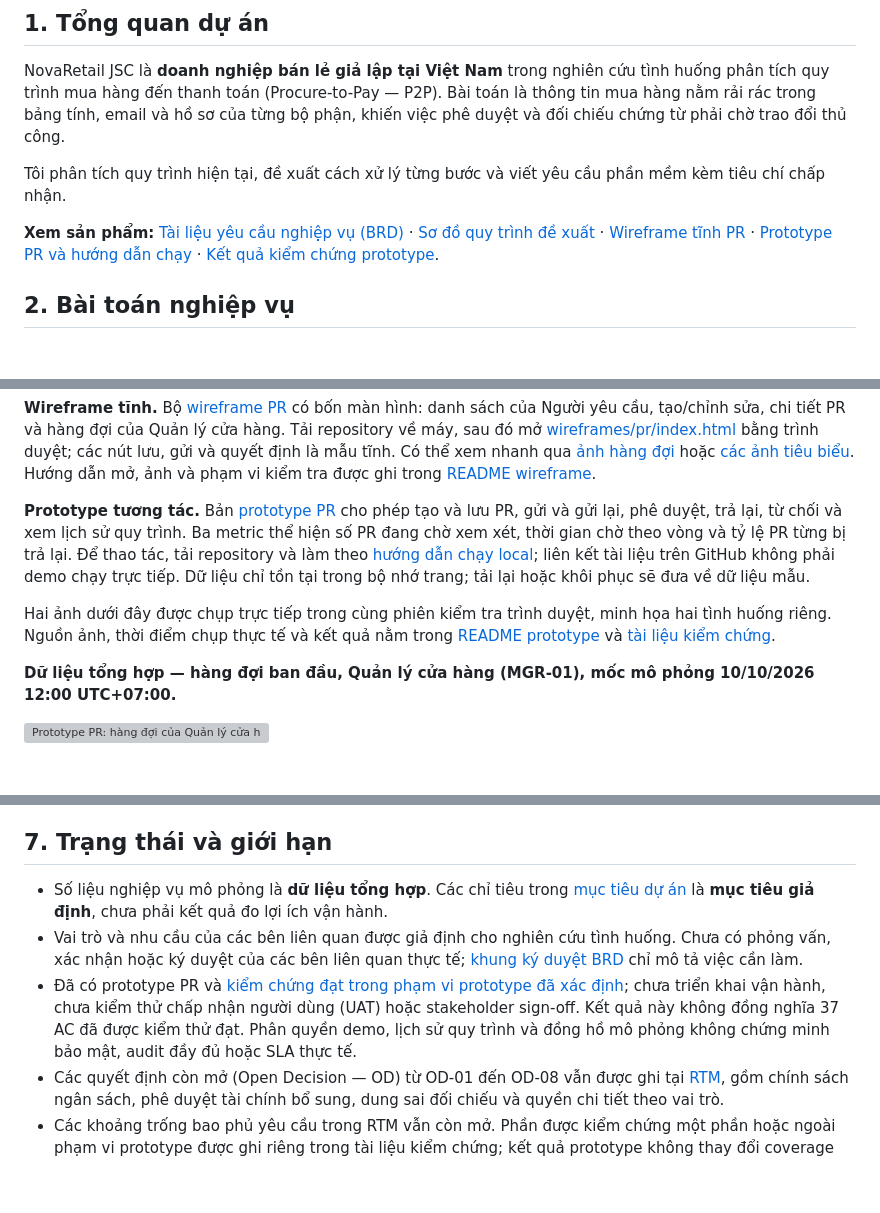
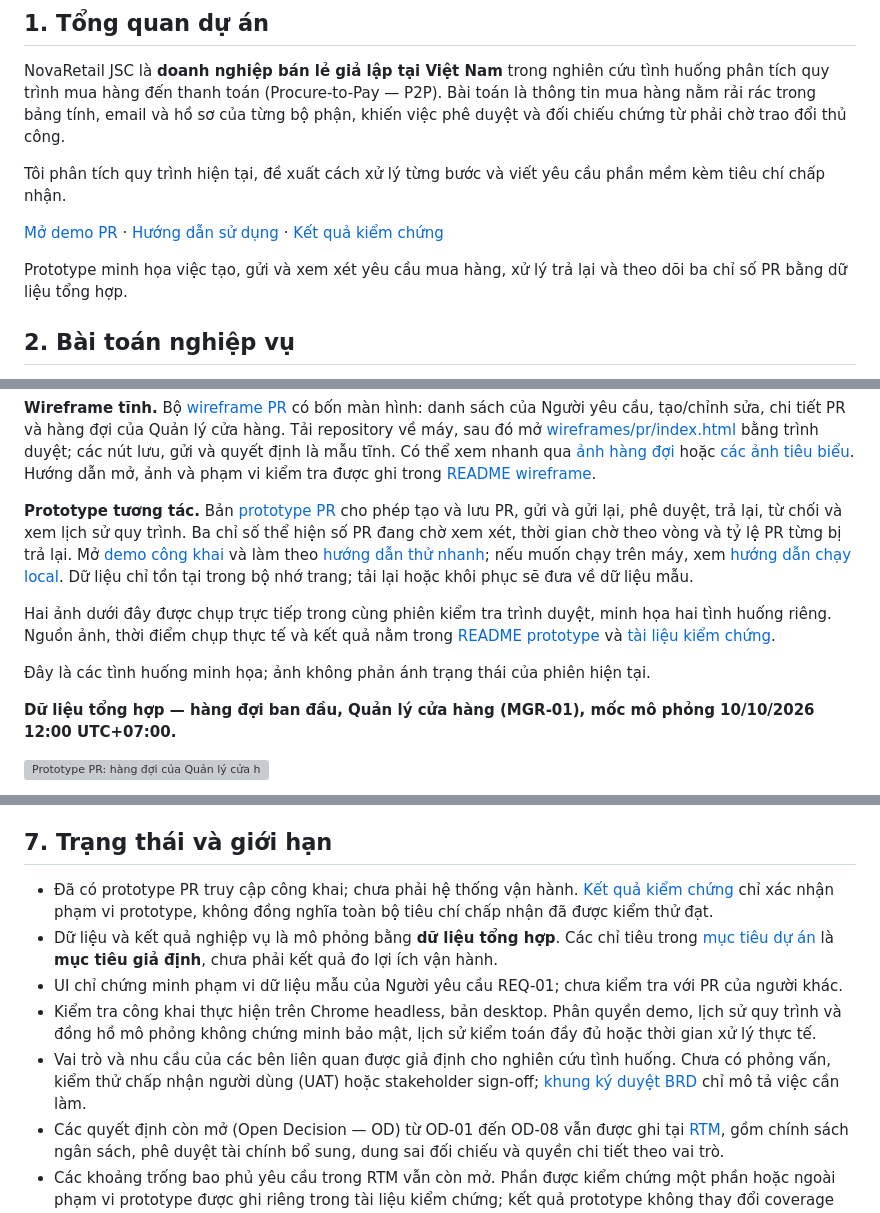
Before and after one commit to PhuocTrong2005/retail-p2p-ba-case-study, a Markdown page: README.md, 3 parts joined by grey strips. GitHub-like rendering; blank space fills up the shorter version; grey boxes are pictures that could not be loaded.

```diff
--- a/README.md
+++ b/README.md
@@ -6,7 +6,9 @@ NovaRetail JSC là **doanh nghiệp bán lẻ giả lập tại Việt Nam** tro
 
 Tôi phân tích quy trình hiện tại, đề xuất cách xử lý từng bước và viết yêu cầu phần mềm kèm tiêu chí chấp nhận.
 
-**Xem sản phẩm:** [Tài liệu yêu cầu nghiệp vụ (BRD)](./05-brd/business-requirements-document.md) · [Sơ đồ quy trình đề xuất](./assets/diagrams/exports/to-be/p2p-to-be.png) · [Wireframe tĩnh PR](./wireframes/pr/README.md) · [Prototype PR và hướng dẫn chạy](./prototype/pr/README.md) · [Kết quả kiểm chứng prototype](./prototype/pr/verification.md).
+[Mở demo PR](https://phuoctrong2005.github.io/retail-p2p-ba-case-study/) · [Hướng dẫn sử dụng](prototype/pr/README.md#hướng-dẫn-thử-nhanh) · [Kết quả kiểm chứng](prototype/pr/verification.md)
+
+Prototype minh họa việc tạo, gửi và xem xét yêu cầu mua hàng, xử lý trả lại và theo dõi ba chỉ số PR bằng dữ liệu tổng hợp.
 
 ## 2. Bài toán nghiệp vụ
 
@@ -56,9 +58,11 @@ Xem [sơ đồ To-Be](./assets/diagrams/exports/to-be/p2p-to-be.png), [nguồn D
 
 **Wireframe tĩnh.** Bộ [wireframe PR](./wireframes/pr/README.md) có bốn màn hình: danh sách của Người yêu cầu, tạo/chỉnh sửa, chi tiết PR và hàng đợi của Quản lý cửa hàng. Tải repository về máy, sau đó mở [wireframes/pr/index.html](./wireframes/pr/index.html) bằng trình duyệt; các nút lưu, gửi và quyết định là mẫu tĩnh. Có thể xem nhanh qua [ảnh hàng đợi](./wireframes/pr/previews/pr-04-queue.png) hoặc [các ảnh tiêu biểu](./wireframes/pr/README.md#ảnh-tiêu-biểu). Hướng dẫn mở, ảnh và phạm vi kiểm tra được ghi trong [README wireframe](./wireframes/pr/README.md#kiểm-tra-và-giới-hạn).
 
-**Prototype tương tác.** Bản [prototype PR](./prototype/pr/README.md) cho phép tạo và lưu PR, gửi và gửi lại, phê duyệt, trả lại, từ chối và xem lịch sử quy trình. Ba metric thể hiện số PR đang chờ xem xét, thời gian chờ theo vòng và tỷ lệ PR từng bị trả lại. Để thao tác, tải repository và làm theo [hướng dẫn chạy local](./prototype/pr/README.md#chạy-local); liên kết tài liệu trên GitHub không phải demo chạy trực tiếp. Dữ liệu chỉ tồn tại trong bộ nhớ trang; tải lại hoặc khôi phục sẽ đưa về dữ liệu mẫu.
+**Prototype tương tác.** Bản [prototype PR](./prototype/pr/README.md) cho phép tạo và lưu PR, gửi và gửi lại, phê duyệt, trả lại, từ chối và xem lịch sử quy trình. Ba chỉ số thể hiện số PR đang chờ xem xét, thời gian chờ theo vòng và tỷ lệ PR từng bị trả lại. Mở [demo công khai](https://phuoctrong2005.github.io/retail-p2p-ba-case-study/) và làm theo [hướng dẫn thử nhanh](./prototype/pr/README.md#hướng-dẫn-thử-nhanh); nếu muốn chạy trên máy, xem [hướng dẫn chạy local](./prototype/pr/README.md#chạy-local). Dữ liệu chỉ tồn tại trong bộ nhớ trang; tải lại hoặc khôi phục sẽ đưa về dữ liệu mẫu.
 
 Hai ảnh dưới đây được chụp trực tiếp trong cùng phiên kiểm tra trình duyệt, minh họa hai tình huống riêng. Nguồn ảnh, thời điểm chụp thực tế và kết quả nằm trong [README prototype](./prototype/pr/README.md#ảnh-trực-tiếp-hiện-hành) và [tài liệu kiểm chứng](./prototype/pr/verification.md).
+
+Đây là các tình huống minh họa; ảnh không phản ánh trạng thái của phiên hiện tại.
 
 **Dữ liệu tổng hợp — hàng đợi ban đầu, Quản lý cửa hàng (MGR-01), mốc mô phỏng 10/10/2026 12:00 UTC+07:00.**
 
@@ -72,9 +76,11 @@ Tra thuật ngữ tại [glossary](./glossary.md). [Các quyết định nghiệ
 
 ## 7. Trạng thái và giới hạn
 
-- Số liệu nghiệp vụ mô phỏng là **dữ liệu tổng hợp**. Các chỉ tiêu trong [mục tiêu dự án](./01-business-context/project-objectives.md) là **mục tiêu giả định**, chưa phải kết quả đo lợi ích vận hành.
-- Vai trò và nhu cầu của các bên liên quan được giả định cho nghiên cứu tình huống. Chưa có phỏng vấn, xác nhận hoặc ký duyệt của các bên liên quan thực tế; [khung ký duyệt BRD](./05-brd/approval-and-signoff.md) chỉ mô tả việc cần làm.
-- Đã có prototype PR và [kiểm chứng đạt trong phạm vi prototype đã xác định](./prototype/pr/verification.md); chưa triển khai vận hành, chưa kiểm thử chấp nhận người dùng (UAT) hoặc stakeholder sign-off. Kết quả này không đồng nghĩa 37 AC đã được kiểm thử đạt. Phân quyền demo, lịch sử quy trình và đồng hồ mô phỏng không chứng minh bảo mật, audit đầy đủ hoặc SLA thực tế.
+- Đã có prototype PR truy cập công khai; chưa phải hệ thống vận hành. [Kết quả kiểm chứng](./prototype/pr/verification.md) chỉ xác nhận phạm vi prototype, không đồng nghĩa toàn bộ tiêu chí chấp nhận đã được kiểm thử đạt.
+- Dữ liệu và kết quả nghiệp vụ là mô phỏng bằng **dữ liệu tổng hợp**. Các chỉ tiêu trong [mục tiêu dự án](./01-business-context/project-objectives.md) là **mục tiêu giả định**, chưa phải kết quả đo lợi ích vận hành.
+- UI chỉ chứng minh phạm vi dữ liệu mẫu của Người yêu cầu REQ-01; chưa kiểm tra với PR của người khác.
+- Kiểm tra công khai thực hiện trên Chrome headless, bản desktop. Phân quyền demo, lịch sử quy trình và đồng hồ mô phỏng không chứng minh bảo mật, lịch sử kiểm toán đầy đủ hoặc thời gian xử lý thực tế.
+- Vai trò và nhu cầu của các bên liên quan được giả định cho nghiên cứu tình huống. Chưa có phỏng vấn, kiểm thử chấp nhận người dùng (UAT) hoặc stakeholder sign-off; [khung ký duyệt BRD](./05-brd/approval-and-signoff.md) chỉ mô tả việc cần làm.
 - Các quyết định còn mở (Open Decision — OD) từ OD-01 đến OD-08 vẫn được ghi tại [RTM](./08-traceability/requirements-traceability-matrix.md), gồm chính sách ngân sách, phê duyệt tài chính bổ sung, dung sai đối chiếu và quyền chi tiết theo vai trò.
 - Các khoảng trống bao phủ yêu cầu trong RTM vẫn còn mở. Phần được kiểm chứng một phần hoặc ngoài phạm vi prototype được ghi riêng trong tài liệu kiểm chứng; kết quả prototype không thay đổi coverage của SRS/RTM.
 - Một số thông tin chứng từ trên wireframe chưa được bổ sung. Cần bổ sung và xem xét dữ liệu mẫu trước khi dùng giao diện để đánh giá một quyết định nghiệp vụ cụ thể.
```
Also changed, not shown: other parts of README.md (+1 -1 lines), prototype/pr/README.md (+21 -0 lines).
